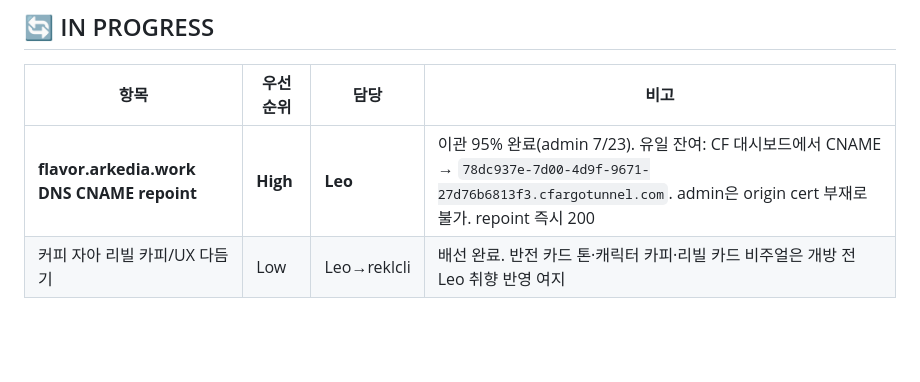
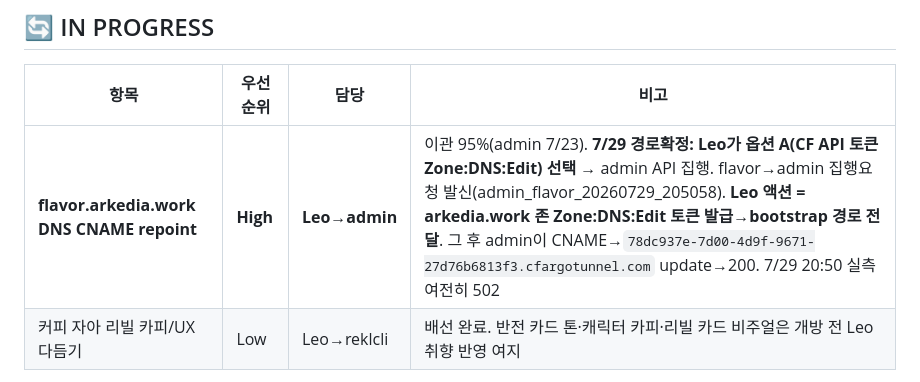
Before and after one commit to arkedia77/flavor, a Markdown page: KANBAN.md, the part around one of its changes. Drawn GitHub-style; blank space fills up the shorter version.

Commit message:
chore: KANBAN — DNS repoint 경로확정(옵션A CF토큰, Leo 7/29) admin 집행 대기

```diff
--- a/KANBAN.md
+++ b/KANBAN.md
@@ -9,7 +9,7 @@
 
 | 항목 | 우선순위 | 담당 | 비고 |
 |------|---------|------|------|
-| **flavor.arkedia.work DNS CNAME repoint** | **High** | **Leo** | 이관 95% 완료(admin 7/23). 유일 잔여: CF 대시보드에서 CNAME → `78dc937e-7d00-4d9f-9671-27d76b6813f3.cfargotunnel.com`. admin은 origin cert 부재로 불가. repoint 즉시 200 |
+| **flavor.arkedia.work DNS CNAME repoint** | **High** | **Leo→admin** | 이관 95%(admin 7/23). **7/29 경로확정: Leo가 옵션 A(CF API 토큰 Zone:DNS:Edit) 선택** → admin API 집행. flavor→admin 집행요청 발신(admin_flavor_20260729_205058). **Leo 액션 = arkedia.work 존 Zone:DNS:Edit 토큰 발급→bootstrap 경로 전달**. 그 후 admin이 CNAME→`78dc937e-7d00-4d9f-9671-27d76b6813f3.cfargotunnel.com` update→200. 7/29 20:50 실측 여전히 502 |
 | 커피 자아 리빌 카피/UX 다듬기 | Low | Leo→reklcli | 배선 완료. 반전 카드 톤·캐릭터 카피·리빌 카드 비주얼은 개방 전 Leo 취향 반영 여지 |
 
 > **Leo 결정 (7/10)**: 실데이터 수집은 0으로 리셋 후 재시작. 그 전에 이론·가설 완전 검증.
```
Also changed, not shown: other parts of KANBAN.md (+1 -1 lines).
